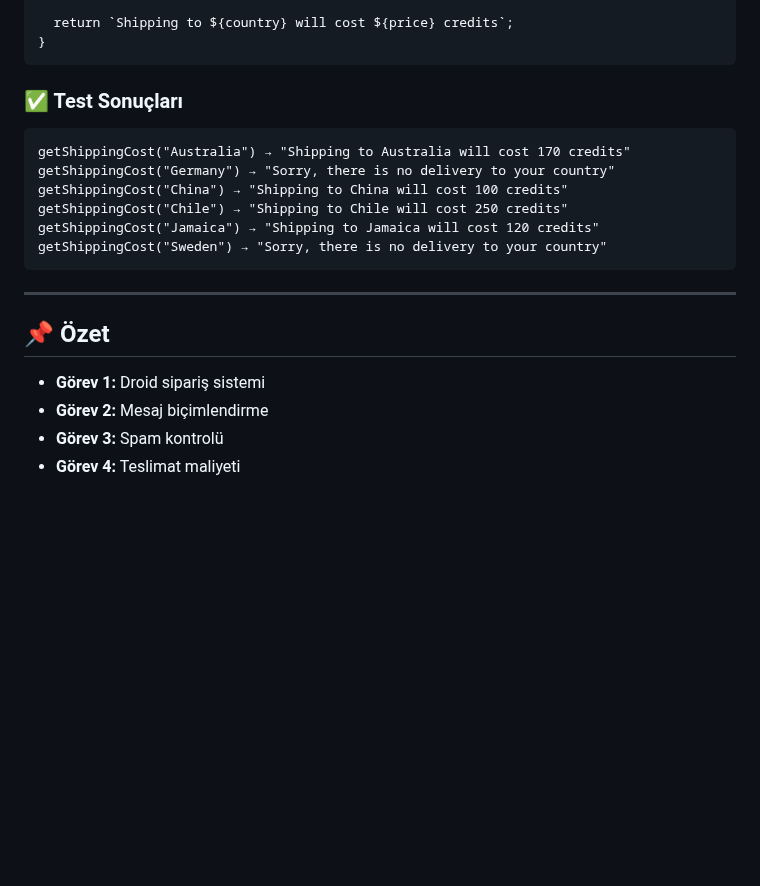
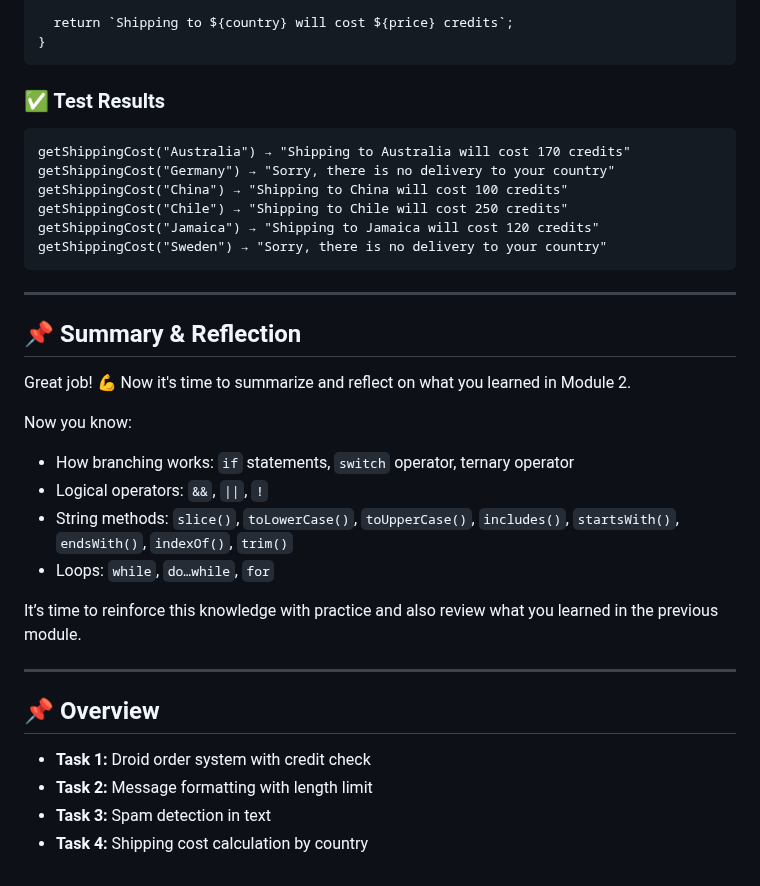
Before and after one commit to kutluhangil/goit-js-hw-02, a Markdown page: README.md, the part around one of its changes. Rendered like a GitHub page; blank space fills up the shorter version.

```diff
--- a/README.md
+++ b/README.md
@@ -105,7 +105,7 @@ function getShippingCost(country) {
 }
 </pre>
 
-<h3>✅ Test Sonuçları</h3>
+<h3>✅ Test Results</h3>
 <pre>
 getShippingCost("Australia") → "Shipping to Australia will cost 170 credits"
 getShippingCost("Germany") → "Sorry, there is no delivery to your country"
@@ -117,10 +117,27 @@ getShippingCost("Sweden") → "Sorry, there is no delivery to your country"
 
 <hr/>
 
-<h2>📌 Özet</h2>
+<h2>📌 Summary & Reflection</h2>
+
+<p>Great job! 💪
+Now it's time to summarize and reflect on what you learned in Module 2.</p>
+
+<p>Now you know:</p>
 <ul>
-  <li><b>Görev 1:</b> Droid sipariş sistemi</li>
-  <li><b>Görev 2:</b> Mesaj biçimlendirme</li>
-  <li><b>Görev 3:</b> Spam kontrolü</li>
-  <li><b>Görev 4:</b> Teslimat maliyeti</li>
+  <li>How branching works: <code>if</code> statements, <code>switch</code> operator, ternary operator</li>
+  <li>Logical operators: <code>&&</code>, <code>||</code>, <code>!</code></li>
+  <li>String methods: <code>slice()</code>, <code>toLowerCase()</code>, <code>toUpperCase()</code>, <code>includes()</code>, <code>startsWith()</code>, <code>endsWith()</code>, <code>indexOf()</code>, <code>trim()</code></li>
+  <li>Loops: <code>while</code>, <code>do…while</code>, <code>for</code></li>
 </ul>
+
+<p>It’s time to reinforce this knowledge with practice and also review what you learned in the previous module.</p>
+
+<hr/>
+
+<h2>📌 Overview</h2>
+<ul>
+  <li><b>Task 1:</b> Droid order system with credit check</li>
+  <li><b>Task 2:</b> Message formatting with length limit</li>
+  <li><b>Task 3:</b> Spam detection in text</li>
+  <li><b>Task 4:</b> Shipping cost calculation by country</li>
+</ul>
```
Also changed, not shown: other parts of README.md (+13 -13 lines).
